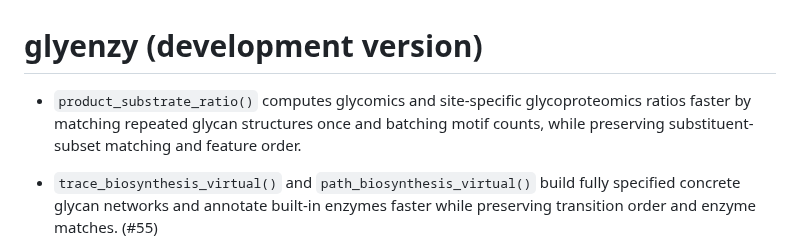
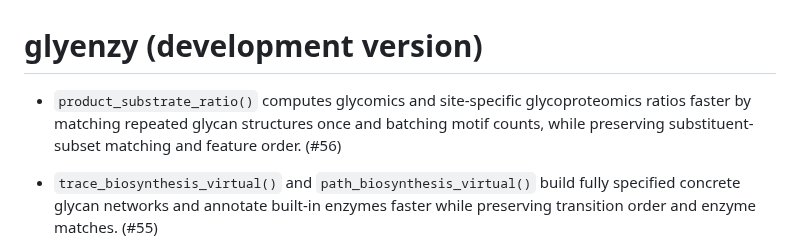
Before and after one commit to glycoverse/glyenzy, a Markdown page: NEWS.md, the part around the change. GitHub-like rendering.

Commit message:
chore: reference ratio performance PR in NEWS

```diff
--- a/NEWS.md
+++ b/NEWS.md
@@ -1,6 +1,6 @@
 # glyenzy (development version)
 
-* `product_substrate_ratio()` computes glycomics and site-specific glycoproteomics ratios faster by matching repeated glycan structures once and batching motif counts, while preserving substituent-subset matching and feature order.
+* `product_substrate_ratio()` computes glycomics and site-specific glycoproteomics ratios faster by matching repeated glycan structures once and batching motif counts, while preserving substituent-subset matching and feature order. (#56)
 * `trace_biosynthesis_virtual()` and `path_biosynthesis_virtual()` build fully specified concrete glycan networks and annotate built-in enzymes faster while preserving transition order and enzyme matches. (#55)
 
 * `trace_biosynthesis()` and `path_biosynthesis()` run faster with batched enzyme prefiltering, shared preparation of built-in rules, and more efficient result construction. Search results are recomputed for every call, and custom enzymes retain their existing dispatch. (#54)
```
